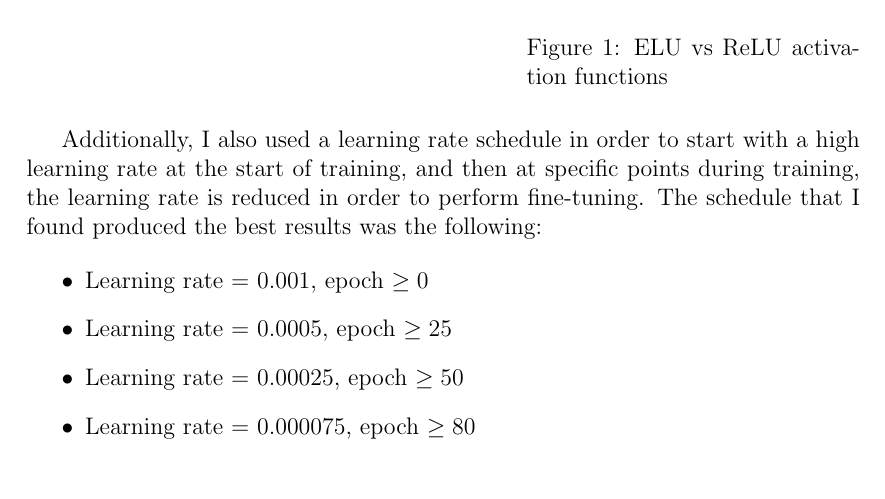
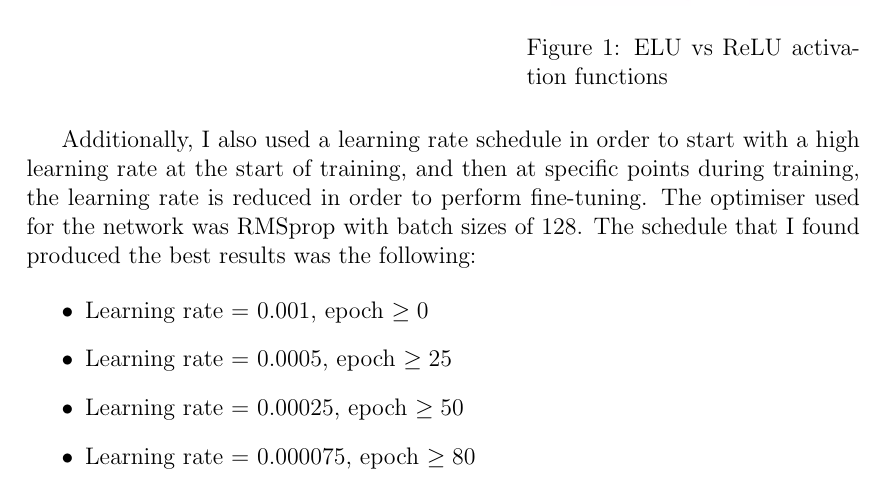
Before and after one commit to seanjparker/CIFAR-10, a LaTeX document (report/report.tex): part of page 3 of 5, cut so that both start at the same text. Compiled offline with pdfLaTeX.

Commit message:
Add more info on netowrk optimiser

```diff
--- a/report/report.tex
+++ b/report/report.tex
@@ -65,7 +65,7 @@ The choice of using ELU activation over ReLU activation was that the ELU activat
 \end{figure}
 \newpage
 
-Additionally, I also used a learning rate schedule in order to start with a high learning rate at the start of training, and then at specific points during training, the learning rate is reduced in order to perform fine-tuning. The schedule that I found produced the best results was the following:
+Additionally, I also used a learning rate schedule in order to start with a high learning rate at the start of training, and then at specific points during training, the learning rate is reduced in order to perform fine-tuning. The optimiser used for the network was RMSprop with batch sizes of 128. The schedule that I found produced the best results was the following:
 
 \begin{itemize}
   \item Learning rate = 0.001, epoch $\geq 0$
```
Also changed, not shown: report/report.pdf.
